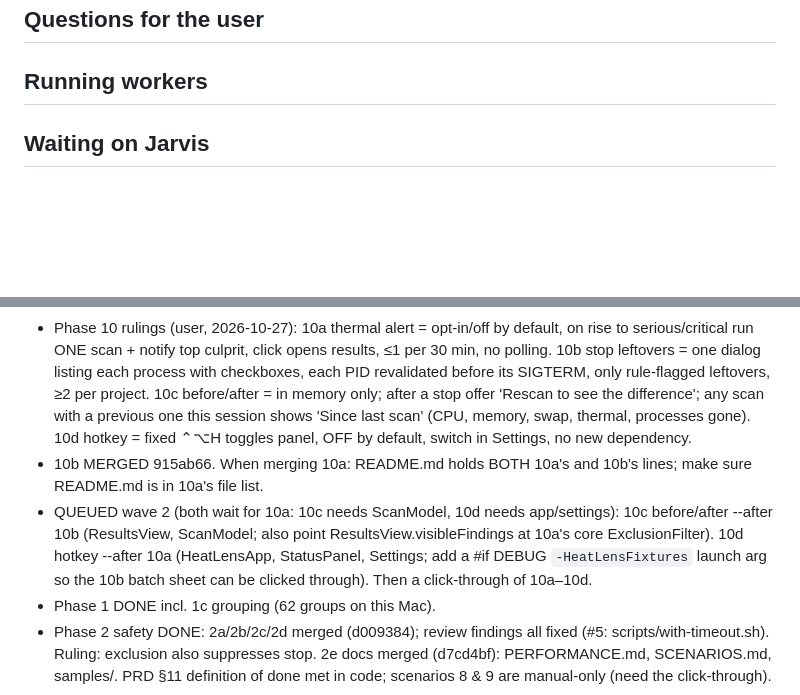
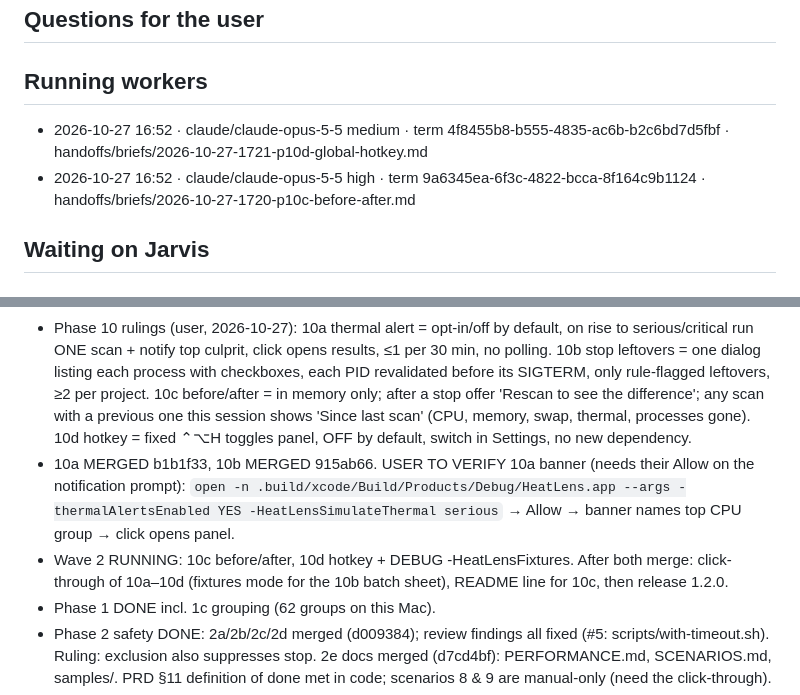
Before and after one commit to gorock007/heatlens, a Markdown page: handoffs/OPEN.md, 2 parts joined by grey strips. Rendered like a GitHub page; blank space fills up the shorter version.

Commit message:
chore: OPEN.md after 10a, wave 2 spawned

```diff
--- a/handoffs/OPEN.md
+++ b/handoffs/OPEN.md
@@ -13,6 +13,8 @@ Usage band: green (5h 2% used, 16:41)
 <!-- - <date> · <slug> · Q1 …  (batched from worker handoffs; remove when answered and passed back) -->
 
 ## Running workers
+- 2026-10-27 16:52 · claude/claude-opus-5-5 medium · term 4f8455b8-b555-4835-ac6b-b2c6bd7d5fbf · handoffs/briefs/2026-10-27-1721-p10d-global-hotkey.md
+- 2026-10-27 16:52 · claude/claude-opus-5-5 high · term 9a6345ea-6f3c-4822-bcca-8f164c9b1124 · handoffs/briefs/2026-10-27-1720-p10c-before-after.md
 <!-- `jarvis spawn` adds: - <date HH:MM> · claude/claude-opus-5-5 high · term <id> · handoffs/briefs/<file>.md -->
 <!-- `jarvis merge` removes the line -->
 
@@ -23,8 +25,8 @@ Usage band: green (5h 2% used, 16:41)
 - v1.1.0 RELEASED 2026-10-27 (https://github.com/gorock007/heatlens/releases/tag/v1.1.0): movable panel (6a), ports (8a), heatlens CLI/MCP bundled at Contents/Helpers/heatlens + Settings connect (7a/7b), report cap (7c). Notarization accepted the nested helper. Site download auto-serves it (releases/latest). 7d site copy merged (OpenCode; needed one correction: printed handoff instead of saving it).
 - 9a keeping-awake MERGED (unreleased). 1.2.0 = 9a + 10a–10d when all merged. AI ruling: explain + propose typed actions only; no free-form command execution; CLI/MCP read-only.
 - Phase 10 rulings (user, 2026-10-27): 10a thermal alert = opt-in/off by default, on rise to serious/critical run ONE scan + notify top culprit, click opens results, ≤1 per 30 min, no polling. 10b stop leftovers = one dialog listing each process with checkboxes, each PID revalidated before its SIGTERM, only rule-flagged leftovers, ≥2 per project. 10c before/after = in memory only; after a stop offer 'Rescan to see the difference'; any scan with a previous one this session shows 'Since last scan' (CPU, memory, swap, thermal, processes gone). 10d hotkey = fixed ⌃⌥H toggles panel, OFF by default, switch in Settings, no new dependency.
-- 10b MERGED 915ab66. When merging 10a: README.md holds BOTH 10a's and 10b's lines; make sure README.md is in 10a's file list.
-- QUEUED wave 2 (both wait for 10a: 10c needs ScanModel, 10d needs app/settings): 10c before/after --after 10b (ResultsView, ScanModel; also point ResultsView.visibleFindings at 10a's core ExclusionFilter). 10d hotkey --after 10a (HeatLensApp, StatusPanel, Settings; add a #if DEBUG `-HeatLensFixtures` launch arg so the 10b batch sheet can be clicked through). Then a click-through of 10a–10d.
+- 10a MERGED b1b1f33, 10b MERGED 915ab66. USER TO VERIFY 10a banner (needs their Allow on the notification prompt): `open -n .build/xcode/Build/Products/Debug/HeatLens.app --args -thermalAlertsEnabled YES -HeatLensSimulateThermal serious` → Allow → banner names top CPU group → click opens panel.
+- Wave 2 RUNNING: 10c before/after, 10d hotkey + DEBUG -HeatLensFixtures. After both merge: click-through of 10a–10d (fixtures mode for the 10b batch sheet), README line for 10c, then release 1.2.0.
 - Phase 1 DONE incl. 1c grouping (62 groups on this Mac).
 - Phase 2 safety DONE: 2a/2b/2c/2d merged (d009384); review findings all fixed (#5: scripts/with-timeout.sh). Ruling: exclusion also suppresses stop. 2e docs merged (d7cd4bf): PERFORMANCE.md, SCENARIOS.md, samples/. PRD §11 definition of done met in code; scenarios 8 & 9 are manual-only (need the click-through).
 - Phase 3a click-through DONE (docs/CLICKTHROUGH.md): all 10 steps pass; scenarios 6/8/9/11 verified by hand. Remaining unverified: scenario 7 wording (needs a Mac without thermal info), Activity Monitor comparison (user). Driving trick: cua.getApp times out on LSUIElement apps; a CoreGraphics click on the status icon + System Events works.
```
Also changed, not shown: handoffs/briefs/2026-10-27-1720-p10c-before-after.md (added, +69 -0 lines), handoffs/briefs/2026-10-27-1721-p10d-global-hotkey.md (added, +49 -0 lines).
